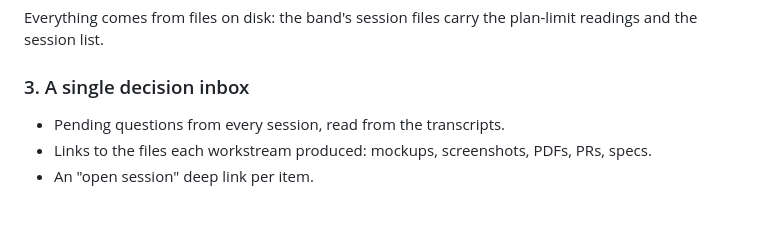
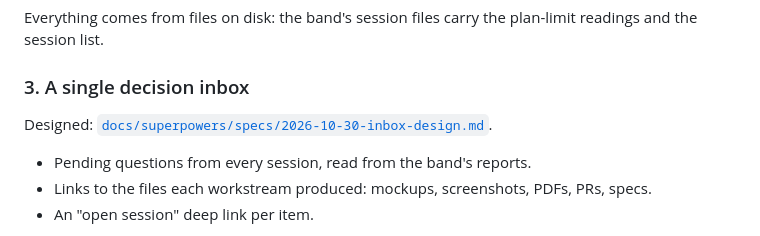
Before and after one commit to oarthurbg/orchestra, a Markdown page: docs/ROADMAP.md, the part around the change. GitHub-like rendering; blank space fills up the shorter version.

```diff
--- a/docs/ROADMAP.md
+++ b/docs/ROADMAP.md
@@ -35,7 +35,9 @@ Everything comes from files on disk: the band's session files carry the plan-lim
 
 ### 3. A single decision inbox
 
-- Pending questions from every session, read from the transcripts.
+Designed: [`docs/superpowers/specs/2026-10-30-inbox-design.md`](superpowers/specs/2026-10-30-inbox-design.md).
+
+- Pending questions from every session, read from the band's reports.
 - Links to the files each workstream produced: mockups, screenshots, PDFs, PRs, specs.
 - An "open session" deep link per item.
 
```
Also changed, not shown: README.md (+1 -0 lines), 1 other file.
